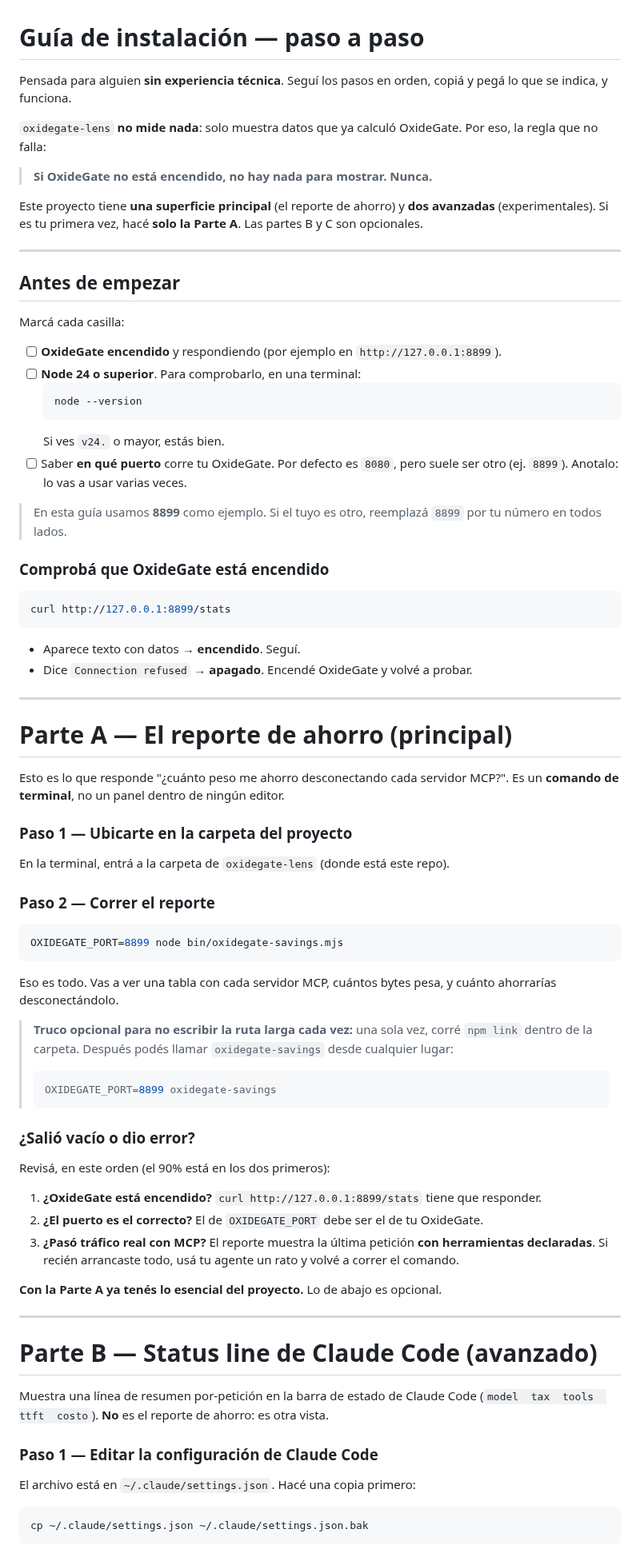
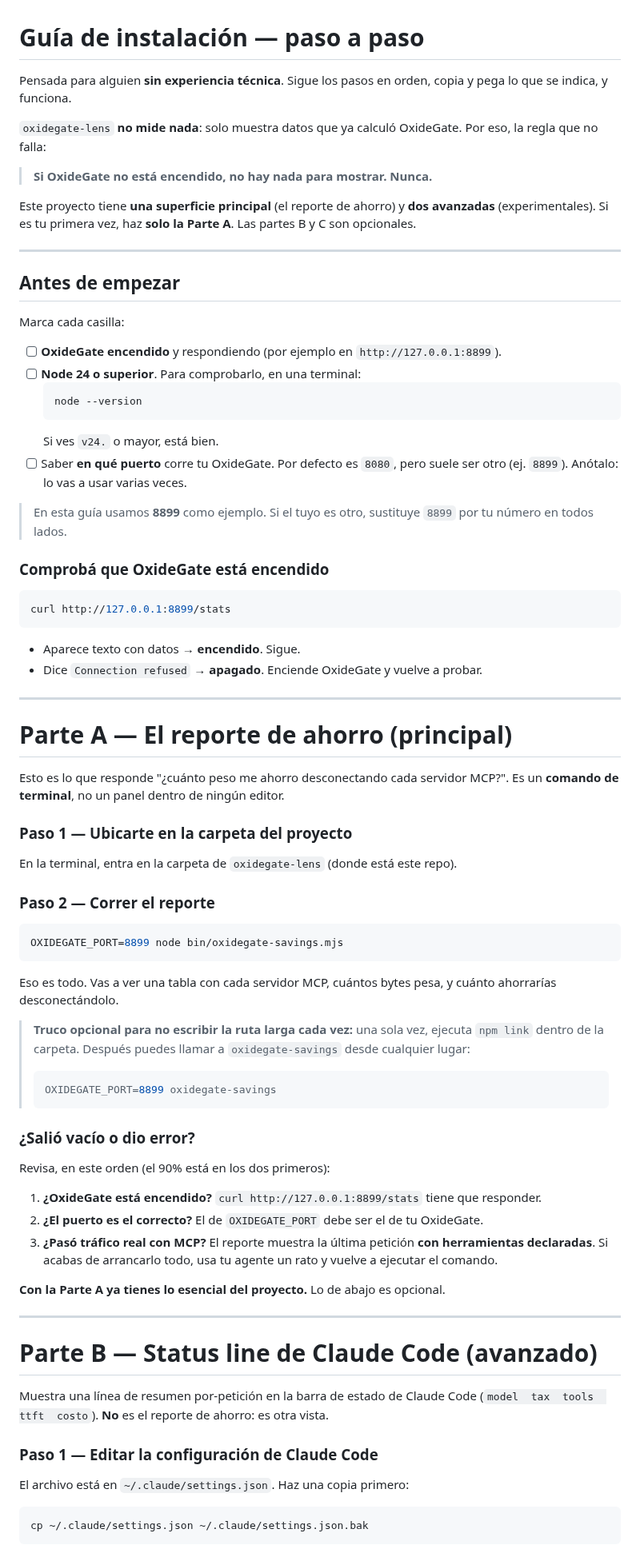
Before and after one commit to pichu2707/oxidegate-lens, a Markdown page: docs/GUIA-INSTALACION.md, the part around one of its changes. Shown at 80% size. Rendered like a GitHub page.

````diff
--- a/docs/GUIA-INSTALACION.md
+++ b/docs/GUIA-INSTALACION.md
@@ -1,7 +1,7 @@
 # Guía de instalación — paso a paso
 
-Pensada para alguien **sin experiencia técnica**. Seguí los pasos en orden,
-copiá y pegá lo que se indica, y funciona.
+Pensada para alguien **sin experiencia técnica**. Sigue los pasos en orden,
+copia y pega lo que se indica, y funciona.
 
 `oxidegate-lens` **no mide nada**: solo muestra datos que ya calculó OxideGate.
 Por eso, la regla que no falla:
@@ -9,25 +9,25 @@ Por eso, la regla que no falla:
 > **Si OxideGate no está encendido, no hay nada para mostrar. Nunca.**
 
 Este proyecto tiene **una superficie principal** (el reporte de ahorro) y **dos
-avanzadas** (experimentales). Si es tu primera vez, hacé **solo la Parte A**. Las
+avanzadas** (experimentales). Si es tu primera vez, haz **solo la Parte A**. Las
 partes B y C son opcionales.
 
 ---
 
 ## Antes de empezar
 
-Marcá cada casilla:
+Marca cada casilla:
 
 - [ ] **OxideGate encendido** y respondiendo (por ejemplo en `http://127.0.0.1:8899`).
 - [ ] **Node 24 o superior**. Para comprobarlo, en una terminal:
   ```sh
   node --version
   ```
-  Si ves `v24.` o mayor, estás bien.
+  Si ves `v24.` o mayor, está bien.
 - [ ] Saber **en qué puerto** corre tu OxideGate. Por defecto es `8080`, pero
-  suele ser otro (ej. `8899`). Anotalo: lo vas a usar varias veces.
+  suele ser otro (ej. `8899`). Anótalo: lo vas a usar varias veces.
 
-> En esta guía usamos **8899** como ejemplo. Si el tuyo es otro, reemplazá `8899`
+> En esta guía usamos **8899** como ejemplo. Si el tuyo es otro, sustituye `8899`
 > por tu número en todos lados.
 
 ### Comprobá que OxideGate está encendido
@@ -36,8 +36,8 @@ Marcá cada casilla:
 curl http://127.0.0.1:8899/stats
 ```
 
-- Aparece texto con datos → **encendido**. Seguí.
-- Dice `Connection refused` → **apagado**. Encendé OxideGate y volvé a probar.
+- Aparece texto con datos → **encendido**. Sigue.
+- Dice `Connection refused` → **apagado**. Enciende OxideGate y vuelve a probar.
 
 ---
 
@@ -48,7 +48,7 @@ Es un **comando de terminal**, no un panel dentro de ningún editor.
 
 ### Paso 1 — Ubicarte en la carpeta del proyecto
 
-En la terminal, entrá a la carpeta de `oxidegate-lens` (donde está este repo).
+En la terminal, entra en la carpeta de `oxidegate-lens` (donde está este repo).
 
 ### Paso 2 — Correr el reporte
 
@@ -59,8 +59,8 @@ OXIDEGATE_PORT=8899 node bin/oxidegate-savings.mjs
 Eso es todo. Vas a ver una tabla con cada servidor MCP, cuántos bytes pesa, y
 cuánto ahorrarías desconectándolo.
 
-> **Truco opcional para no escribir la ruta larga cada vez:** una sola vez, corré
-> `npm link` dentro de la carpeta. Después podés llamar `oxidegate-savings` desde
+> **Truco opcional para no escribir la ruta larga cada vez:** una sola vez, ejecuta
+> `npm link` dentro de la carpeta. Después puedes llamar a `oxidegate-savings` desde
 > cualquier lugar:
 > ```sh
 > OXIDEGATE_PORT=8899 oxidegate-savings
@@ -68,15 +68,15 @@ cuánto ahorrarías desconectándolo.
 
 ### ¿Salió vacío o dio error?
 
-Revisá, en este orden (el 90% está en los dos primeros):
+Revisa, en este orden (el 90% está en los dos primeros):
 
 1. **¿OxideGate está encendido?** `curl http://127.0.0.1:8899/stats` tiene que responder.
 2. **¿El puerto es el correcto?** El de `OXIDEGATE_PORT` debe ser el de tu OxideGate.
 3. **¿Pasó tráfico real con MCP?** El reporte muestra la última petición **con
-   herramientas declaradas**. Si recién arrancaste todo, usá tu agente un rato y
-   volvé a correr el comando.
+   herramientas declaradas**. Si acabas de arrancarlo todo, usa tu agente un rato y
+   vuelve a ejecutar el comando.
 
-**Con la Parte A ya tenés lo esencial del proyecto.** Lo de abajo es opcional.
+**Con la Parte A ya tienes lo esencial del proyecto.** Lo de abajo es opcional.
 
 ---
 
@@ -87,7 +87,7 @@ Muestra una línea de resumen por-petición en la barra de estado de Claude Code
 
 ### Paso 1 — Editar la configuración de Claude Code
 
-El archivo está en `~/.claude/settings.json`. Hacé una copia primero:
+El archivo está en `~/.claude/settings.json`. Haz una copia primero:
 
 ```sh
 cp ~/.claude/settings.json ~/.claude/settings.json.bak
````
Also changed, not shown: other parts of docs/GUIA-INSTALACION.md (+22 -22 lines), README.md (+18 -16 lines), docs/COMPATIBILIDAD-HARNESSES.md (+1 -1 lines), image/logo-oxidegate-lens.png (added).
